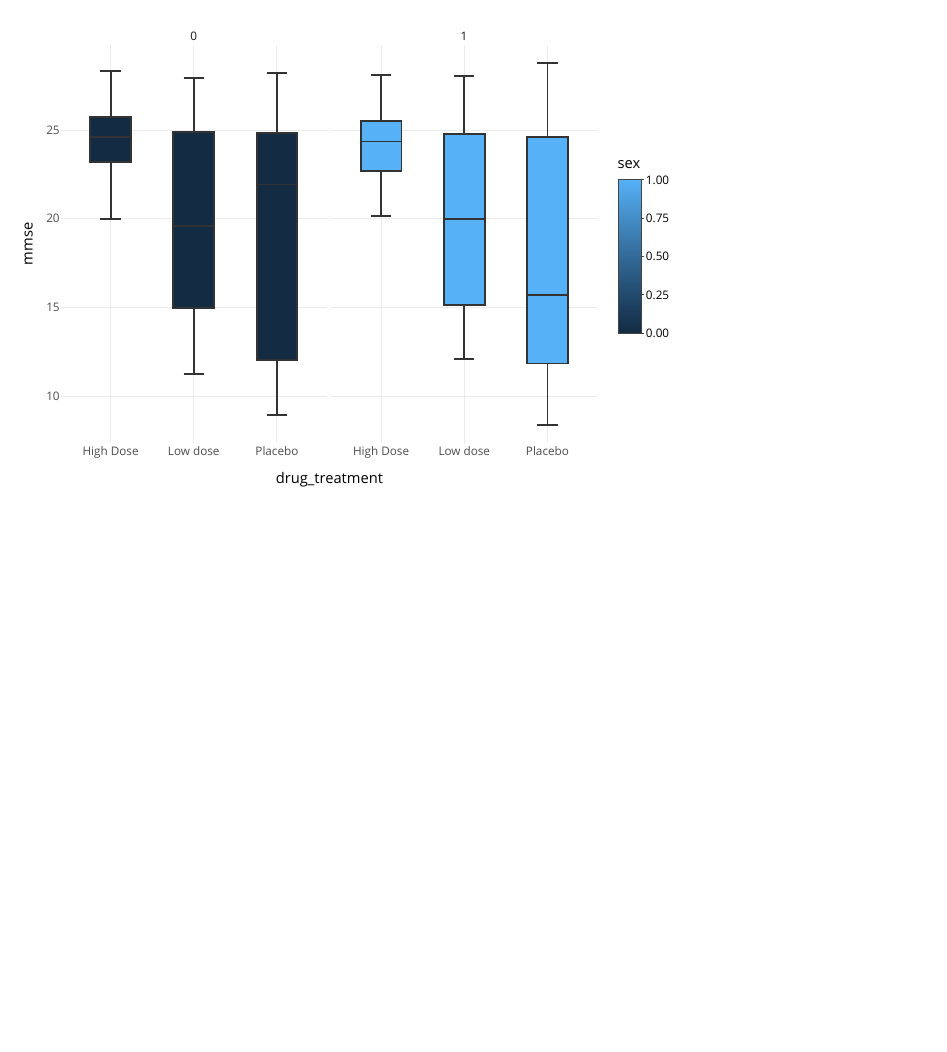
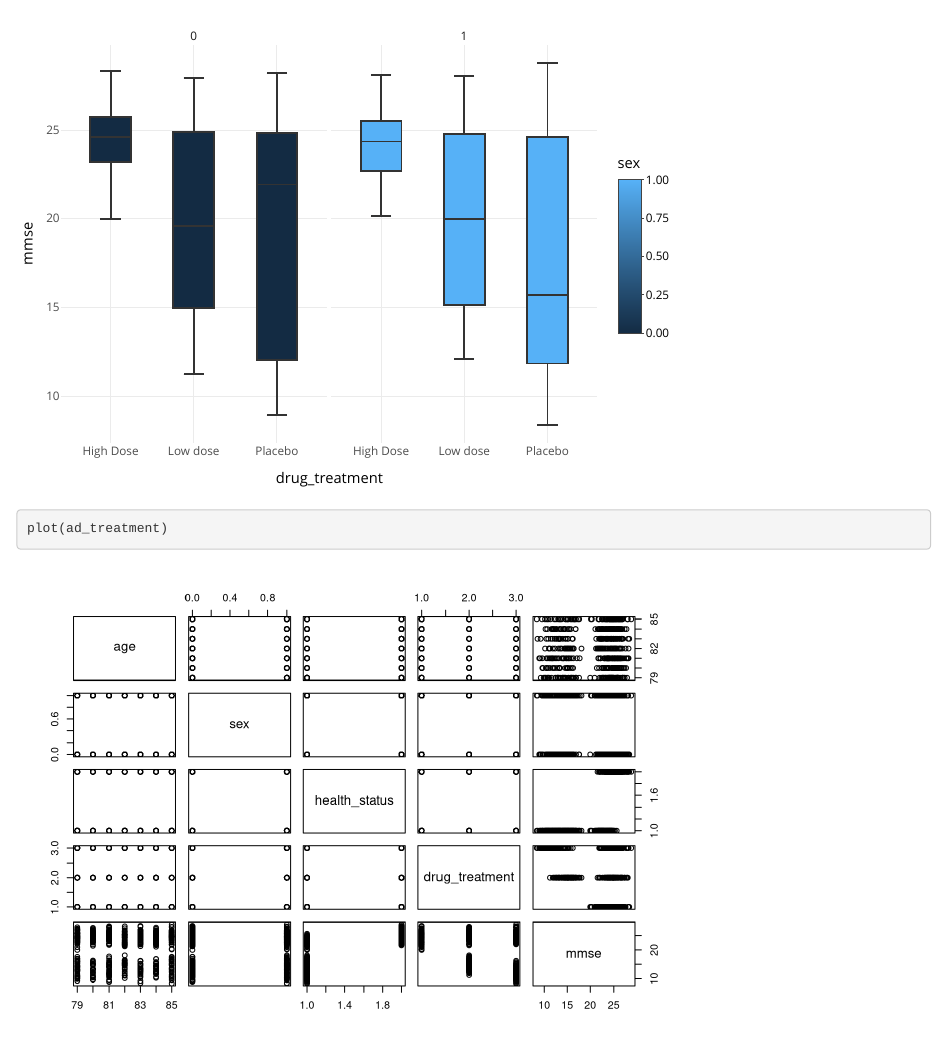
Before and after one commit to tomnowlan/verbose-carnival, an R Markdown document (analysis_notebook.Rmd): the page in a window 1100 px wide, from 1170 px down. Rendered offline with R 4.5, knitr and Pandoc, with nearby package versions; some code elsewhere in the file could not run offline.

Commit message:
second push

````diff
--- a/analysis_notebook.Rmd
+++ b/analysis_notebook.Rmd
@@ -39,3 +39,10 @@ plot <- ggplot(ad_treatment) +
 ggplotly(plot)
 
 ```
+
+
+```{r}
+
+plot(ad_treatment)
+
+```
````
